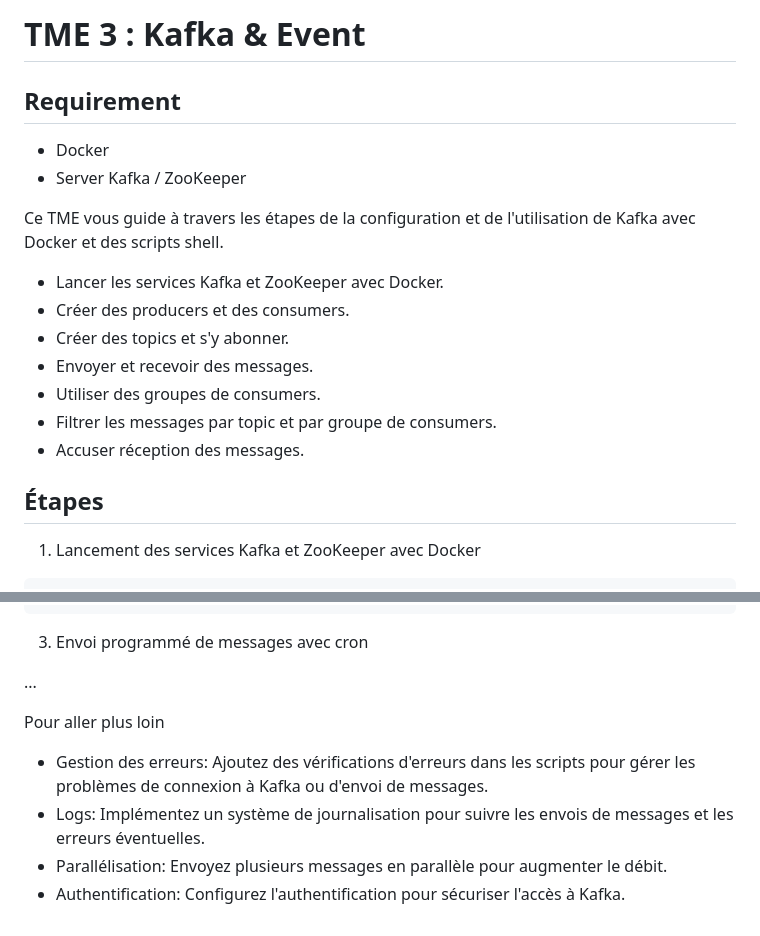
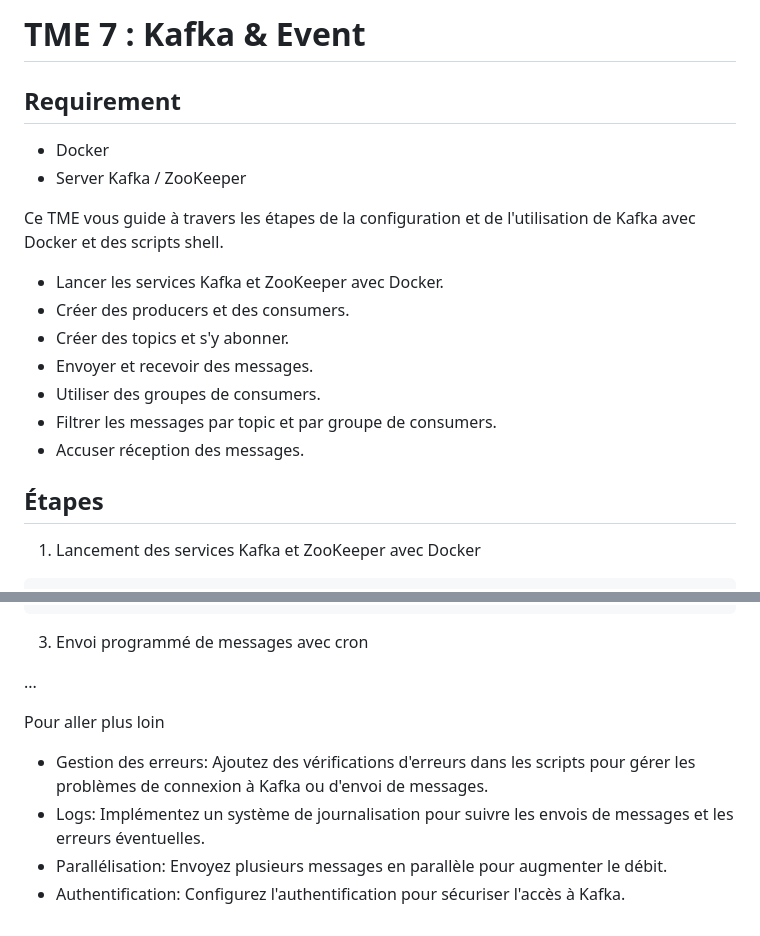
Before and after one commit to arthurescriou/OPSCI, a Markdown page: TME7.md, 2 parts joined by grey strips. Drawn GitHub-style.

````diff
--- a/TME7.md
+++ b/TME7.md
@@ -1,22 +1,22 @@
-# TME 3 : Kafka & Event
+# TME 7 : Kafka & Event
 
 ## Requirement
-* Docker
-* Server Kafka / ZooKeeper
 
+- Docker
+- Server Kafka / ZooKeeper
 
 Ce TME vous guide à travers les étapes de la configuration et de l'utilisation de Kafka avec Docker et des scripts shell.
 
-* Lancer les services Kafka et ZooKeeper avec Docker.
-* Créer des producers et des consumers.
-* Créer des topics et s'y abonner.
-* Envoyer et recevoir des messages.
-* Utiliser des groupes de consumers.
-* Filtrer les messages par topic et par groupe de consumers.
-* Accuser réception des messages.
-
+- Lancer les services Kafka et ZooKeeper avec Docker.
+- Créer des producers et des consumers.
+- Créer des topics et s'y abonner.
+- Envoyer et recevoir des messages.
+- Utiliser des groupes de consumers.
+- Filtrer les messages par topic et par groupe de consumers.
+- Accuser réception des messages.
 
 ## Étapes
+
 1. Lancement des services Kafka et ZooKeeper avec Docker
 
 ```bash
@@ -296,9 +313,9 @@ done
 
 ...
 
+Pour aller plus loin
 
-Pour aller plus loin
-* Gestion des erreurs: Ajoutez des vérifications d'erreurs dans les scripts pour gérer les problèmes de connexion à Kafka ou d'envoi de messages.
-* Logs: Implémentez un système de journalisation pour suivre les envois de messages et les erreurs éventuelles.
-* Parallélisation: Envoyez plusieurs messages en parallèle pour augmenter le débit.
-* Authentification: Configurez l'authentification pour sécuriser l'accès à Kafka.
+- Gestion des erreurs: Ajoutez des vérifications d'erreurs dans les scripts pour gérer les problèmes de connexion à Kafka ou d'envoi de messages.
+- Logs: Implémentez un système de journalisation pour suivre les envois de messages et les erreurs éventuelles.
+- Parallélisation: Envoyez plusieurs messages en parallèle pour augmenter le débit.
+- Authentification: Configurez l'authentification pour sécuriser l'accès à Kafka.
````
Also changed, not shown: other parts of TME7.md (+60 -43 lines).
